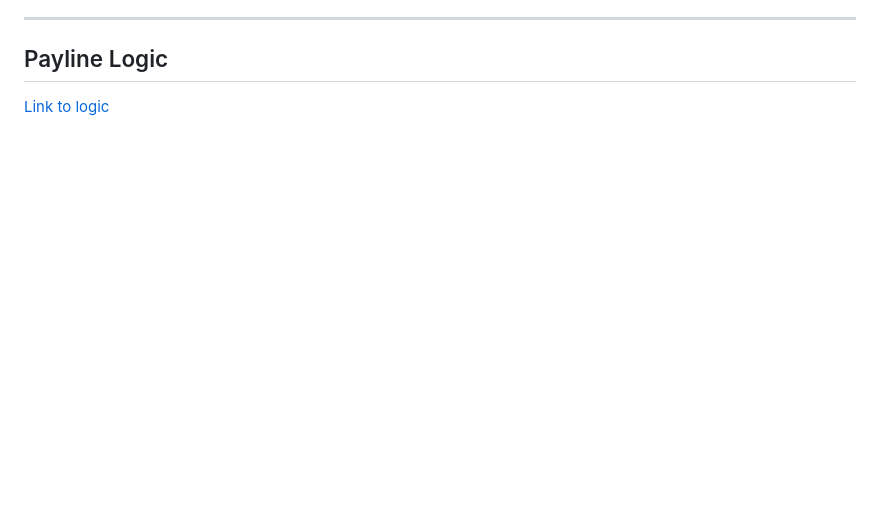
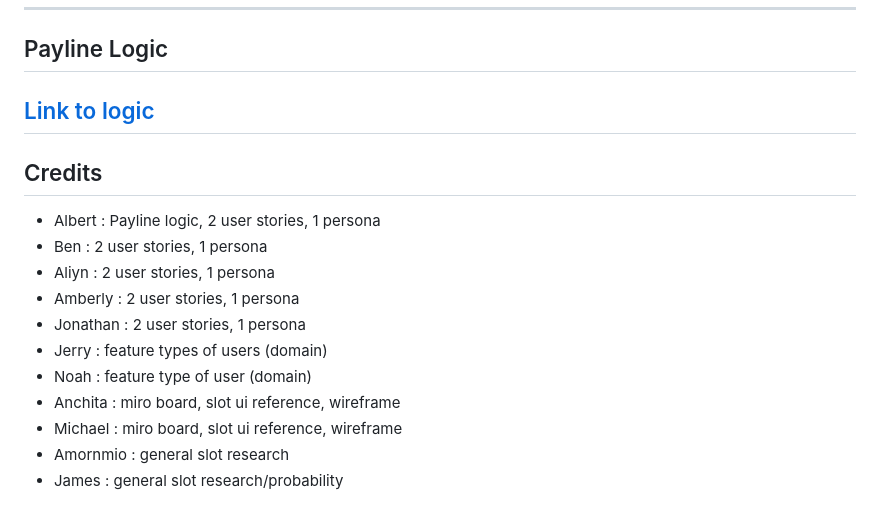
Before and after one commit to cse110-sp26-group1/2ndWarmUpExperiment, a Markdown page: plan/research-overview.md, the part around the change. GitHub-like rendering; blank space fills up the shorter version.

Commit message:
Add credits section to research overview
Added credits section with contributions from team members.

```diff
--- a/plan/research-overview.md
+++ b/plan/research-overview.md
@@ -150,3 +150,16 @@ Slot machines use multiple techniques to keep users playing:
 ---
 ## Payline Logic
 [Link to logic](https://www.cachecreek.com/slot-machine-paylines)
+---
+## Credits
+- Albert : Payline logic, 2 user stories, 1 persona
+- Ben : 2 user stories, 1 persona
+- Aliyn : 2 user stories, 1 persona
+- Amberly : 2 user stories, 1 persona
+- Jonathan : 2 user stories, 1 persona
+- Jerry : feature types of users (domain)
+- Noah : feature type of user (domain)
+- Anchita : miro board, slot ui reference, wireframe
+- Michael : miro board, slot ui reference, wireframe
+- Amornmio : general slot research
+- James : general slot research/probability
```
